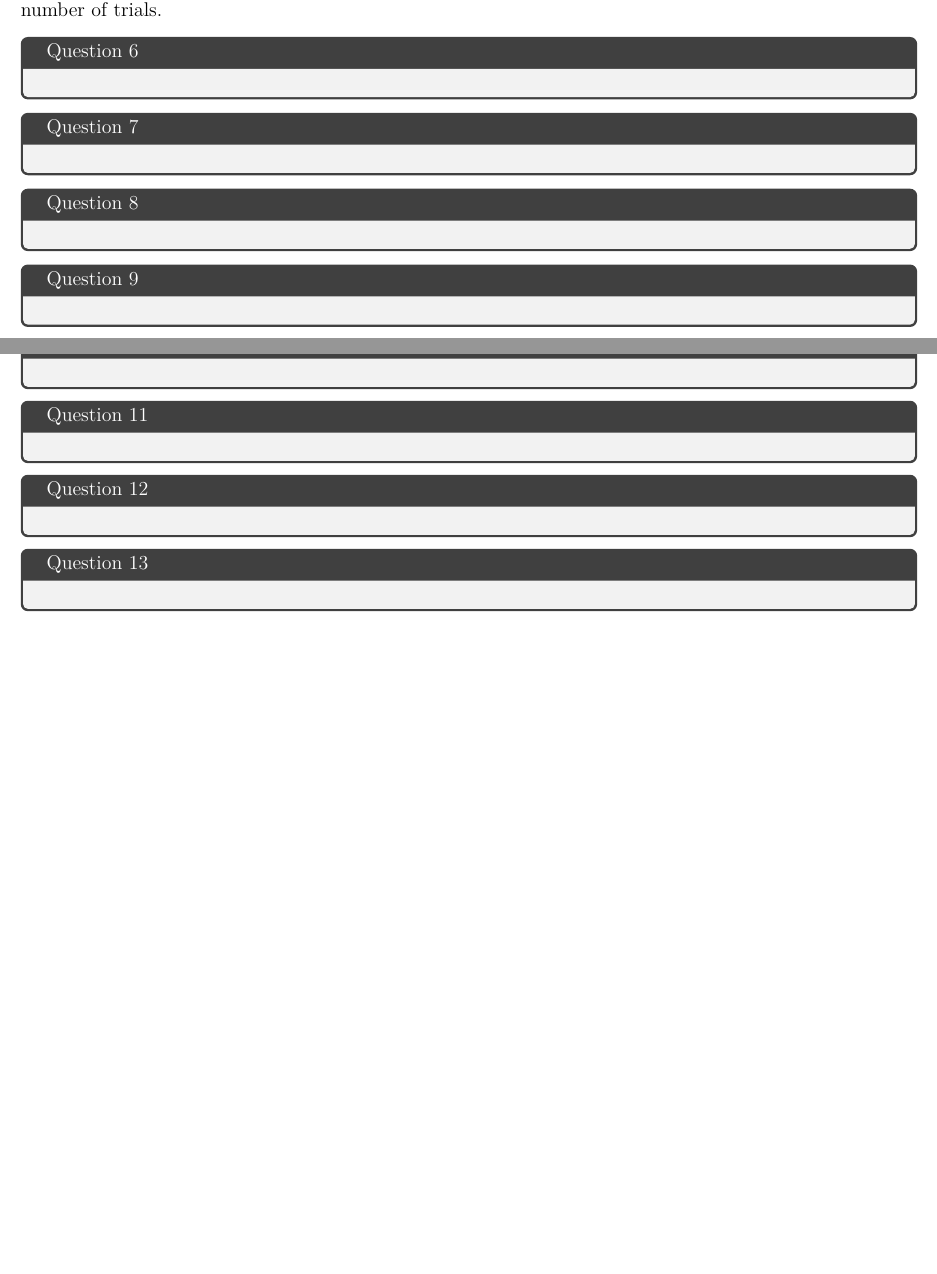
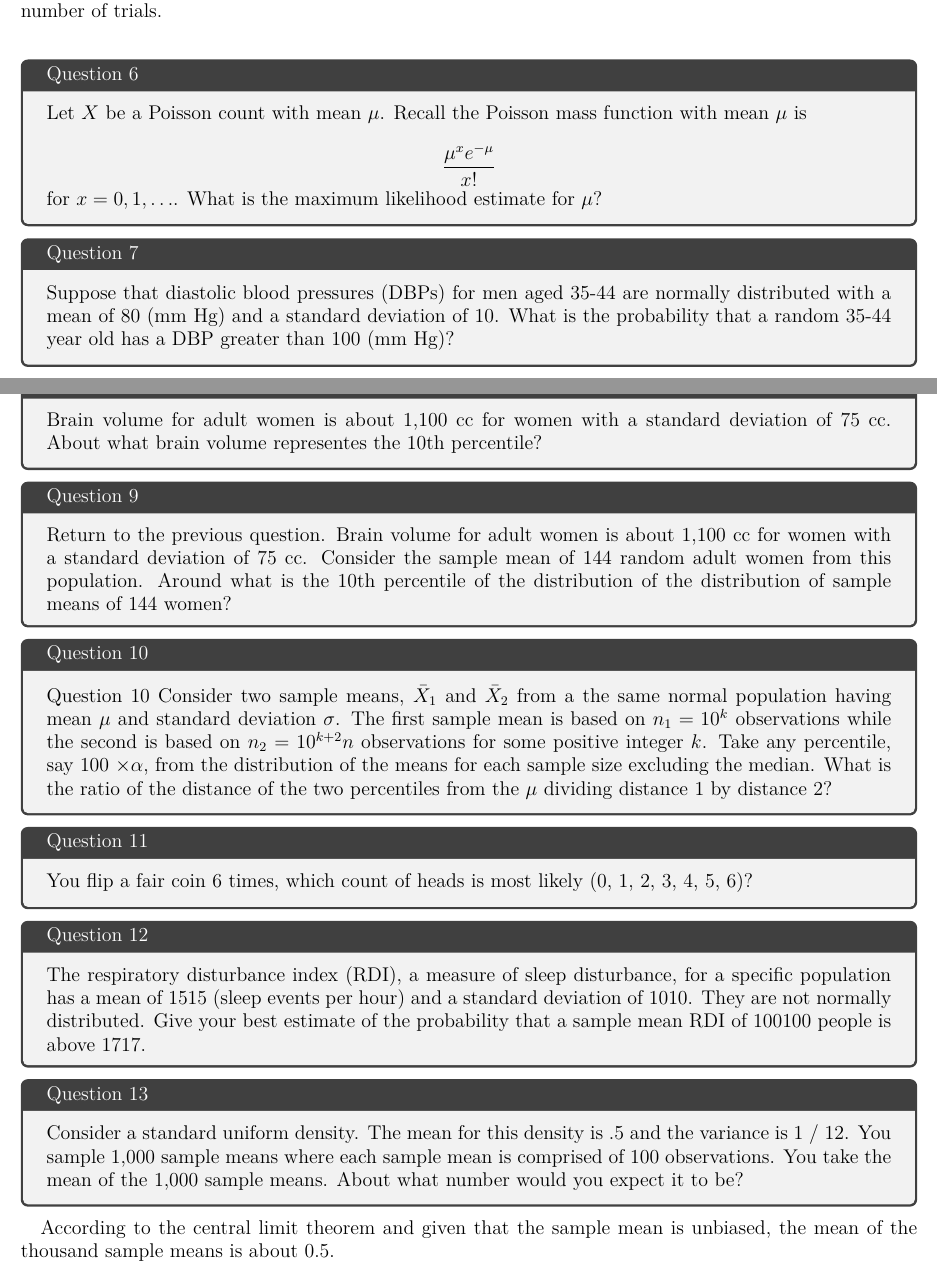
Before and after one commit to licTomasPerez/Mathematical-Biostatistics-Bootcamp-John-Hopkins, a LaTeX problem sheet (main.tex): two parts of pages 15 and 16 of 16, joined at a grey line, cut so that both start at the same text, the shorter picture padded with empty space. Compiled offline with pdfLaTeX.

Commit message:
Updated HW 2 W2

```diff
--- a/main.tex
+++ b/main.tex
@@ -665,38 +664,45 @@ So, the maximum likelihood estimator $\hat{p}$ is:
 
 $$ \hat{p}=\frac{n}{\left(\sum_{1}^{n}{X}_{i} \right)}=\frac{1}{X} $$
 
-This agrees with the intuition because, in n observations of a geometric random variable, there are $n$ successes in the $\sum_{i=1}^{n}{X}_{i} $ trials. Thus the estimate of p is the number of successes divided by the total number of trials.
+This agrees with the intuition because, in n observations of a geometric random variable, there are $n$ successes in the $\sum_{i=1}^{n}{X}_{i} $ trials. Thus the estimate of p is the number of successes divided by the total number of trials. \\
 
 \begin{tcolorbox}[title=Question 6]
+Let $X$ be a Poisson count with mean $\mu$. Recall the Poisson mass function with mean $\mu$ is
 
+$$ \frac{\mu^x e^{-\mu}}{x!}  $$
+
+for $x = 0,1,\ldots$. What is the maximum likelihood estimate for $\mu$?
 \end{tcolorbox}
 
 \begin{tcolorbox}[title=Question 7]
-
+Suppose that diastolic blood pressures (DBPs) for men aged 35-44 are normally distributed with a mean of 80 (mm Hg) and a standard deviation of 10. What is the probability that a random 35-44 year old has a  DBP greater than 100 (mm Hg)?
 \end{tcolorbox}
 
 \begin{tcolorbox}[title=Question 8]
-
+Brain volume for adult women is about 1,100 cc for women with a standard deviation of 75 cc. About what brain volume representes the 10th percentile?
 \end{tcolorbox}
 
 \begin{tcolorbox}[title=Question 9]
-
+Return to the previous question. Brain volume for adult women is about 1,100 cc for women with a standard deviation of 75 cc. Consider the sample mean of 144 random adult women from this population. Around what is the 10th percentile of the distribution of the distribution of sample means of 144 women?
 \end{tcolorbox}
 
 \begin{tcolorbox}[title=Question 10]
-
+Question 10
+Consider two sample means, $\bar X_1$ and $\bar X_2$ from a the same normal population having mean $\mu$ and standard deviation $\sigma$.  The first sample mean is based on $n_1 = 10^{k}$  observations while the second is based on $n_2 = 10^{k+2}n $ observations for some positive integer $k$. Take any percentile, say 100 $\times \alpha$, from the distribution of the means for each sample size excluding the median. What is the ratio of the distance of the two percentiles from the $\mu$ dividing distance 1 by distance 2?
 \end{tcolorbox}
 
 \begin{tcolorbox}[title=Question 11]
-
+You flip a fair coin 6 times, which count of heads is most likely (0, 1, 2, 3, 4, 5, 6)?
 \end{tcolorbox}
 
 \begin{tcolorbox}[title=Question 12]
-
+The respiratory disturbance index (RDI), a measure of sleep disturbance, for a specific population has a mean of 1515 (sleep events per hour) and a standard deviation of 1010. They are not normally distributed. Give your best estimate of the probability that a sample mean RDI of 100100 people is above 1717.
 \end{tcolorbox}
 
 \begin{tcolorbox}[title=Question 13]
-
+Consider a standard uniform density. The mean for this density is .5 and the variance is 1 / 12. You sample 1,000 sample means where each sample mean is comprised of 100 observations. You take the mean of the 1,000 sample means. About what number would you expect it to be?
 \end{tcolorbox}
 
+According to the central limit theorem and given that the sample mean is unbiased, the mean of the thousand sample means is about 0.5.
+
 \end{document}
```
Also changed, not shown: main.tex (1 more changed lines).
